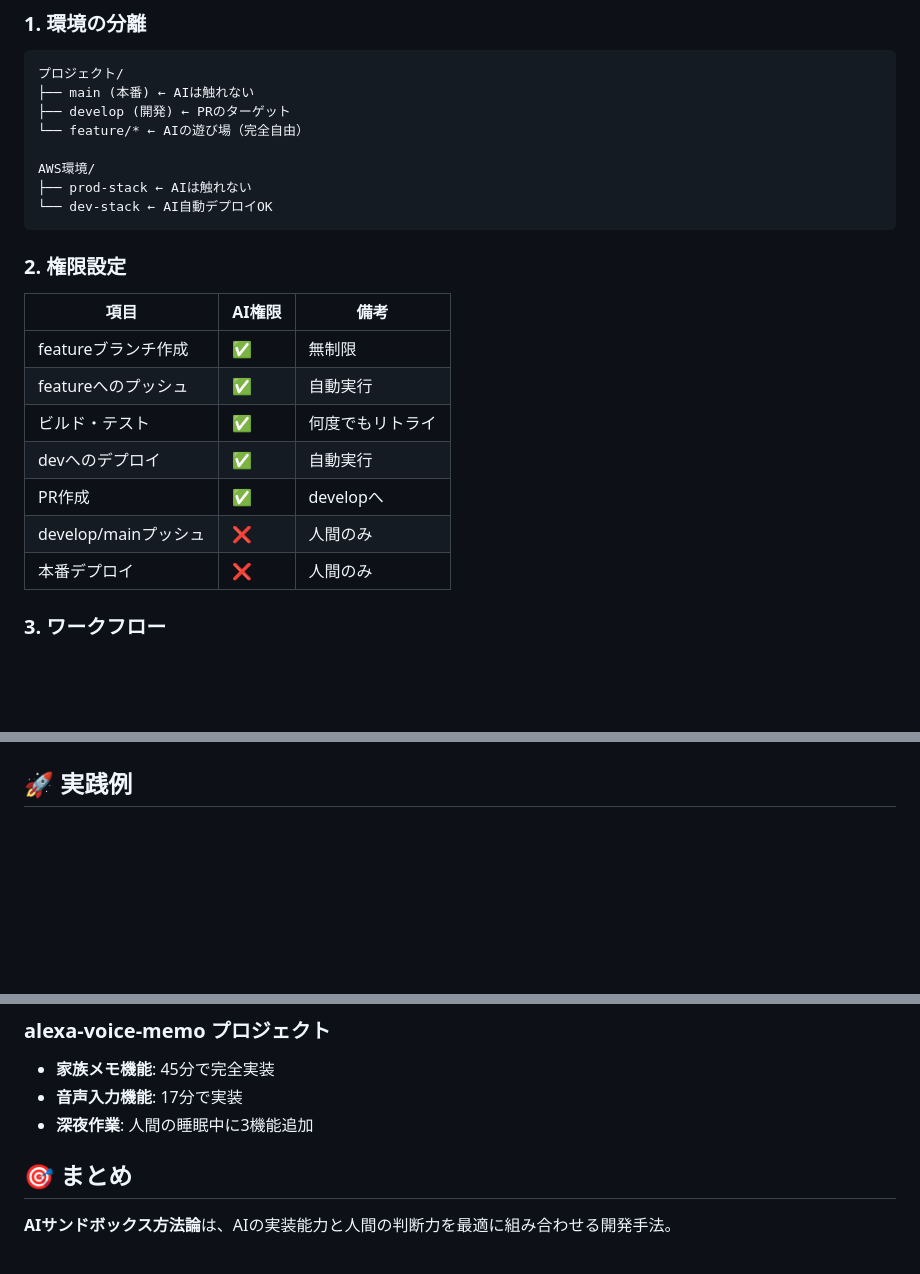
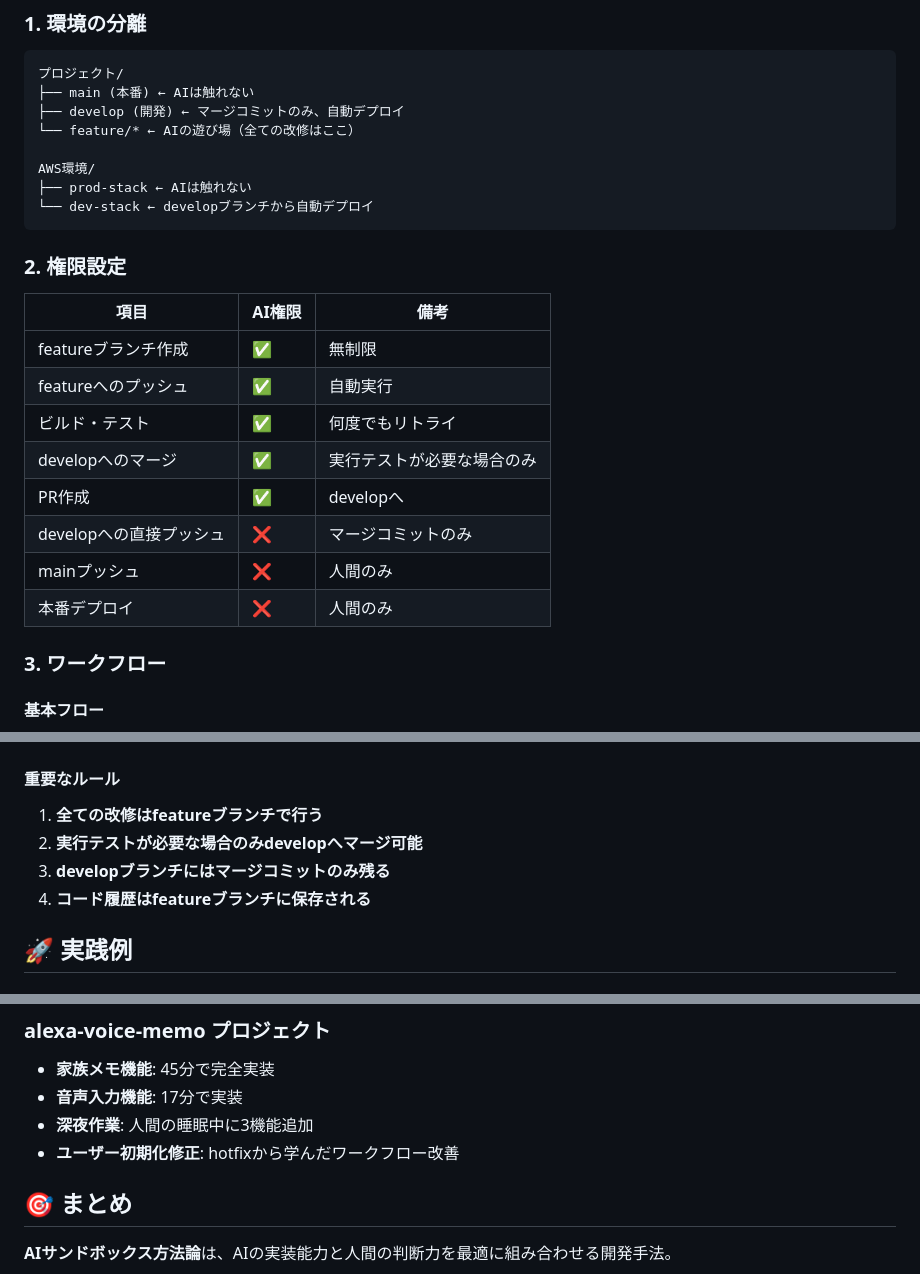
Before and after one commit to flow-theory-x/alexa-voice-memo, a Markdown page: docs/ai-sandbox-methodology.md, 3 parts joined by grey strips. Rendered like a GitHub page; blank space fills up the shorter version.

````diff
--- a/docs/ai-sandbox-methodology.md
+++ b/docs/ai-sandbox-methodology.md
@@ -24,12 +24,12 @@ AI「プルリク作りました」
 ```
 プロジェクト/
 ├── main (本番) ← AIは触れない
-├── develop (開発) ← PRのターゲット
-└── feature/* ← AIの遊び場（完全自由）
+├── develop (開発) ← マージコミットのみ、自動デプロイ
+└── feature/* ← AIの遊び場（全ての改修はここ）
 
 AWS環境/
 ├── prod-stack ← AIは触れない
-└── dev-stack ← AI自動デプロイOK
+└── dev-stack ← developブランチから自動デプロイ
 ```
 
 ### 2. 権限設定
@@ -39,13 +39,15 @@ AWS環境/
 | featureブランチ作成 | ✅ | 無制限 |
 | featureへのプッシュ | ✅ | 自動実行 |
 | ビルド・テスト | ✅ | 何度でもリトライ |
-| devへのデプロイ | ✅ | 自動実行 |
+| developへのマージ | ✅ | 実行テストが必要な場合のみ |
 | PR作成 | ✅ | developへ |
-| develop/mainプッシュ | ❌ | 人間のみ |
+| developへの直接プッシュ | ❌ | マージコミットのみ |
+| mainプッシュ | ❌ | 人間のみ |
 | 本番デプロイ | ❌ | 人間のみ |
 
 ### 3. ワークフロー
 
+#### 基本フロー
 ```mermaid
 graph LR
     A[人間: 要件定義] --> B[AI: feature branch作成]
@@ -58,4 +63,10 @@ graph LR
 ```
+
+#### 重要なルール
+1. **全ての改修はfeatureブランチで行う**
+2. **実行テストが必要な場合のみdevelopへマージ可能**
+3. **developブランチにはマージコミットのみ残る**
+4. **コード履歴はfeatureブランチに保存される**
 
 ## 🚀 実践例
 
@@ -131,6 +142,7 @@ gh repo settings --default-branch develop
 - **家族メモ機能**: 45分で完全実装
 - **音声入力機能**: 17分で実装
 - **深夜作業**: 人間の睡眠中に3機能追加
+- **ユーザー初期化修正**: hotfixから学んだワークフロー改善
 
 ## 🎯 まとめ
 
````
Also changed, not shown: other parts of docs/ai-sandbox-methodology.md (+8 -5 lines).
